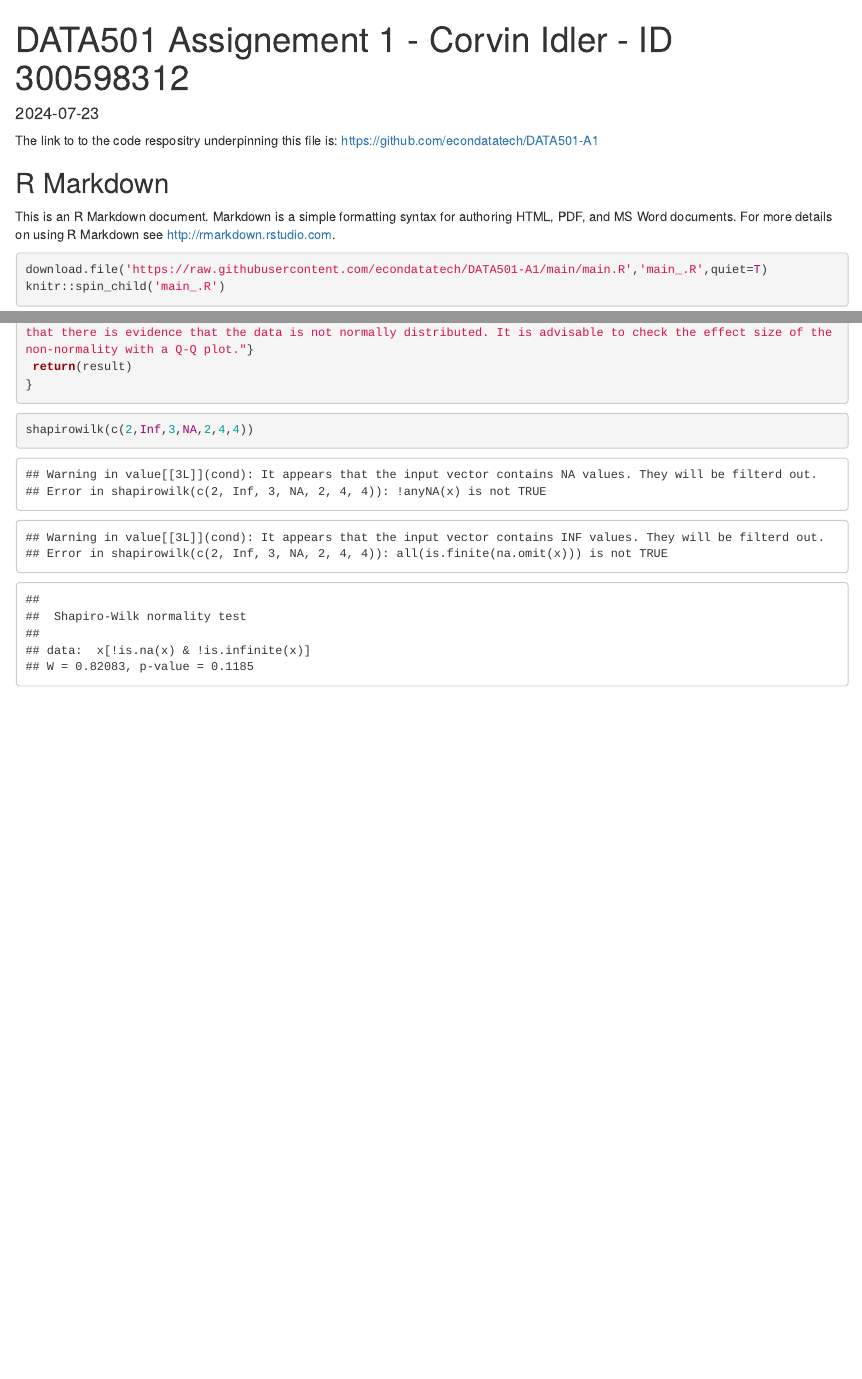
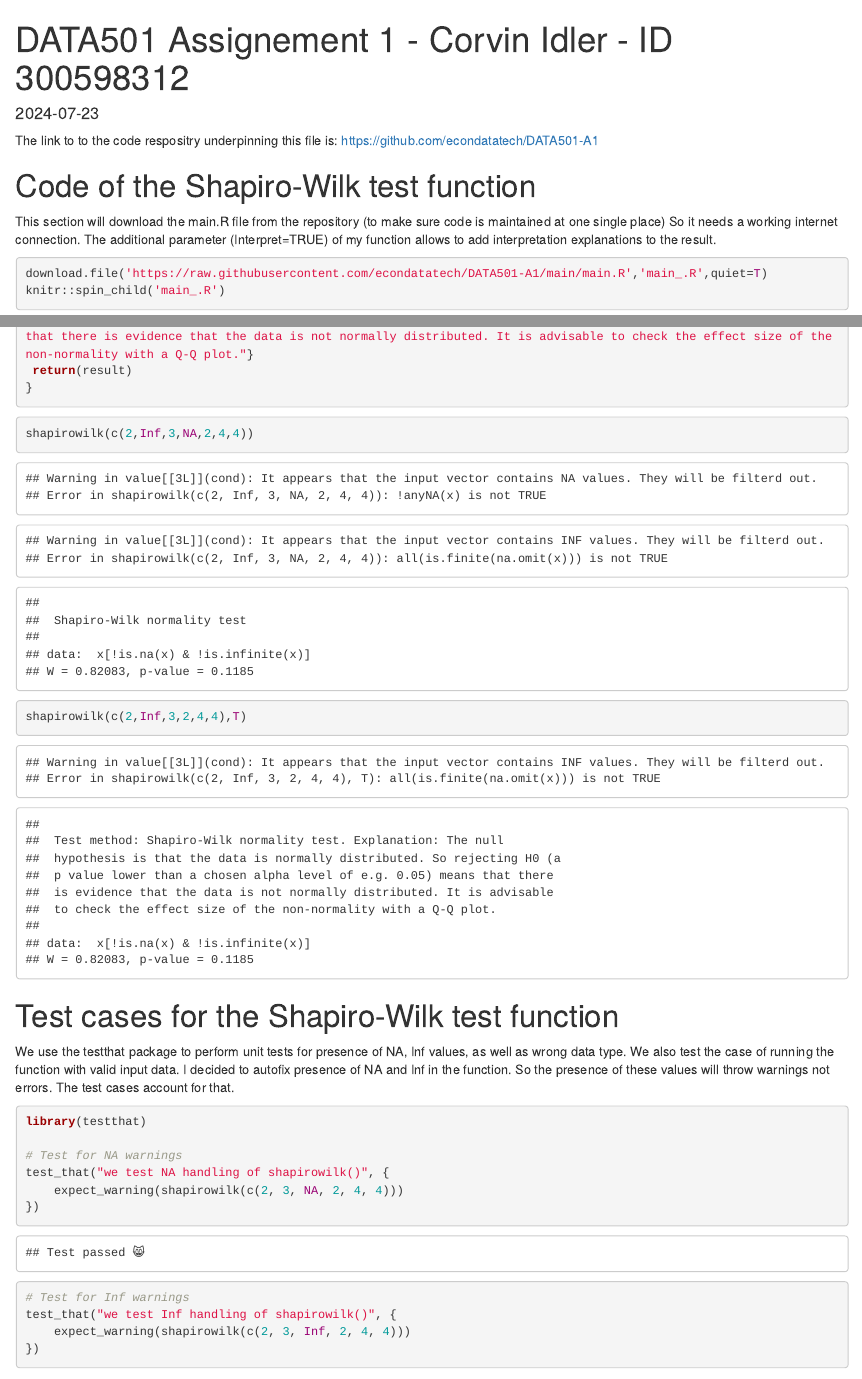
Before and after one commit to econdatatech/DATA501, an R Markdown document (DATA501-A1-Corvin-Idler.Rmd): the page in a window 1100 px wide, from its top, and a second part further down, joined at a grey line. Rendered offline with R 4.5, knitr and Pandoc, with nearby package versions; code that draws random numbers runs with fixed seeds of ours.

Commit message:
amended documentation to adjust for new choice of second parameter in function

````diff
--- a/DATA501-A1-Corvin-Idler.Rmd
+++ b/DATA501-A1-Corvin-Idler.Rmd
@@ -9,9 +9,11 @@ knitr::opts_chunk$set(echo = TRUE)
 ```
 The link to to the code respositry underpinning this file is: https://github.com/econdatatech/DATA501-A1
 
-## R Markdown
+# Code of the Shapiro-Wilk test function
+This section will download the main.R file from the repository (to make sure code is maintained at one single place)
+So it needs a working internet connection.
+The additional parameter (Interpret=TRUE) of my function allows to add interpretation explanations to the result.
 
-This is an R Markdown document. Markdown is a simple formatting syntax for authoring HTML, PDF, and MS Word documents. For more details on using R Markdown see <http://rmarkdown.rstudio.com>.
 
 ```{r}
 download.file('https://raw.githubusercontent.com/econdatatech/DATA501-A1/main/main.R','main_.R',quiet=T)
@@ -20,4 +22,25 @@ knitr::spin_child('main_.R')
 
 ```{r}
 shapirowilk(c(2,Inf,3,NA,2,4,4))
+
+shapirowilk(c(2,Inf,3,2,4,4),T)
 ```
+
+
+
+# Test cases for the Shapiro-Wilk test function
+We use the testthat package to perform unit tests for presence of NA, Inf values, as well as wrong data type.
+We also test the case of running the function with valid input data.
+I decided to autofix presence of NA and Inf in the function. So the presence of these values will throw warnings not errors.
+The test cases account for that.
+```{r}
+library(testthat)
+
+# Test for NA warnings
+test_that("we test NA handling of shapirowilk()", {
+    expect_warning(shapirowilk(c(2, 3, NA, 2, 4, 4)))
+})
+
+# Test for Inf warnings
+test_that("we test Inf handling of shapirowilk()", {
+    expect_warning(shapirowilk(c(2, 3, Inf, 2, 4, 4)))
````
Also changed, not shown: README.md, DATA501-A1-Corvin-Idler.Rmd (15 more changed lines).
